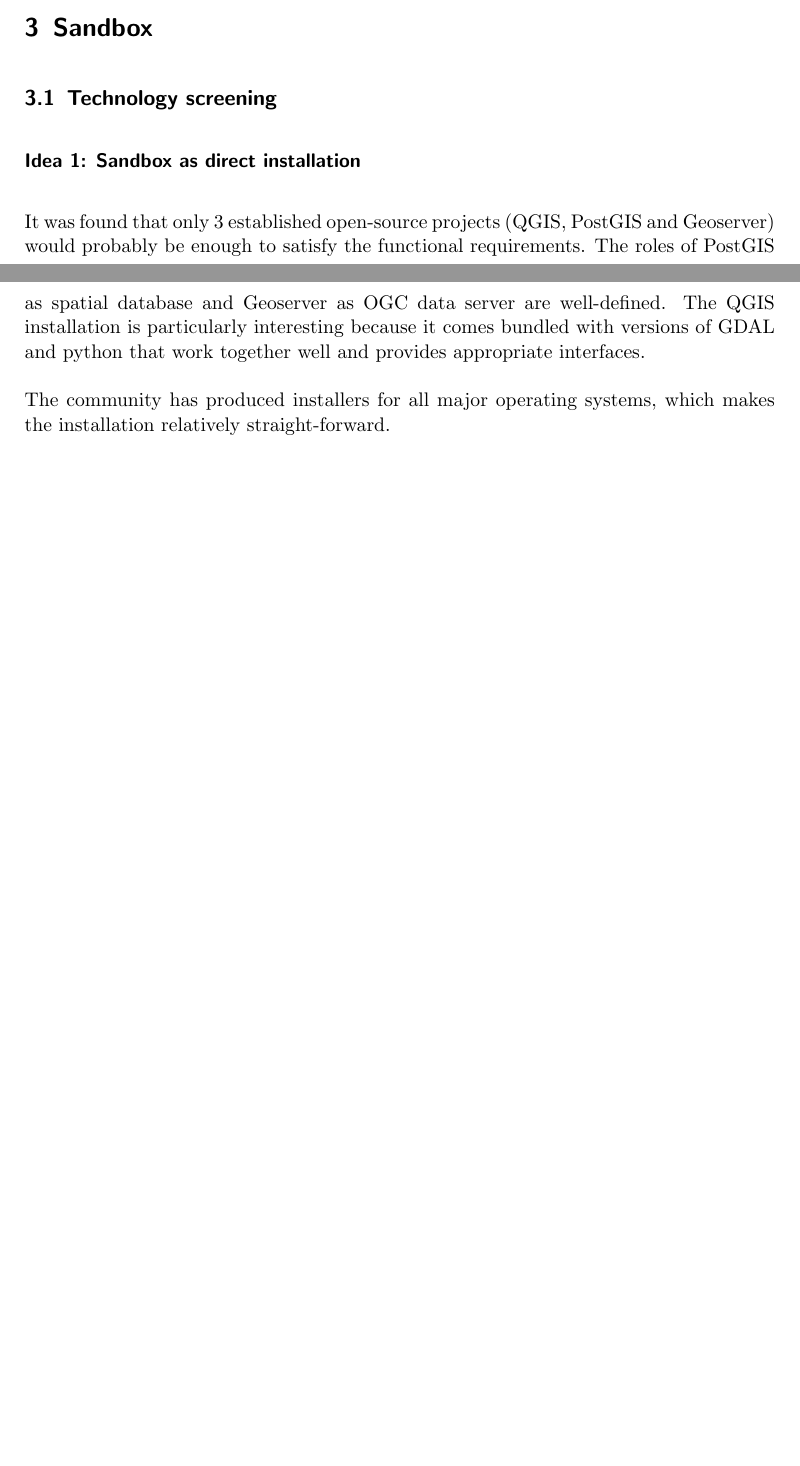
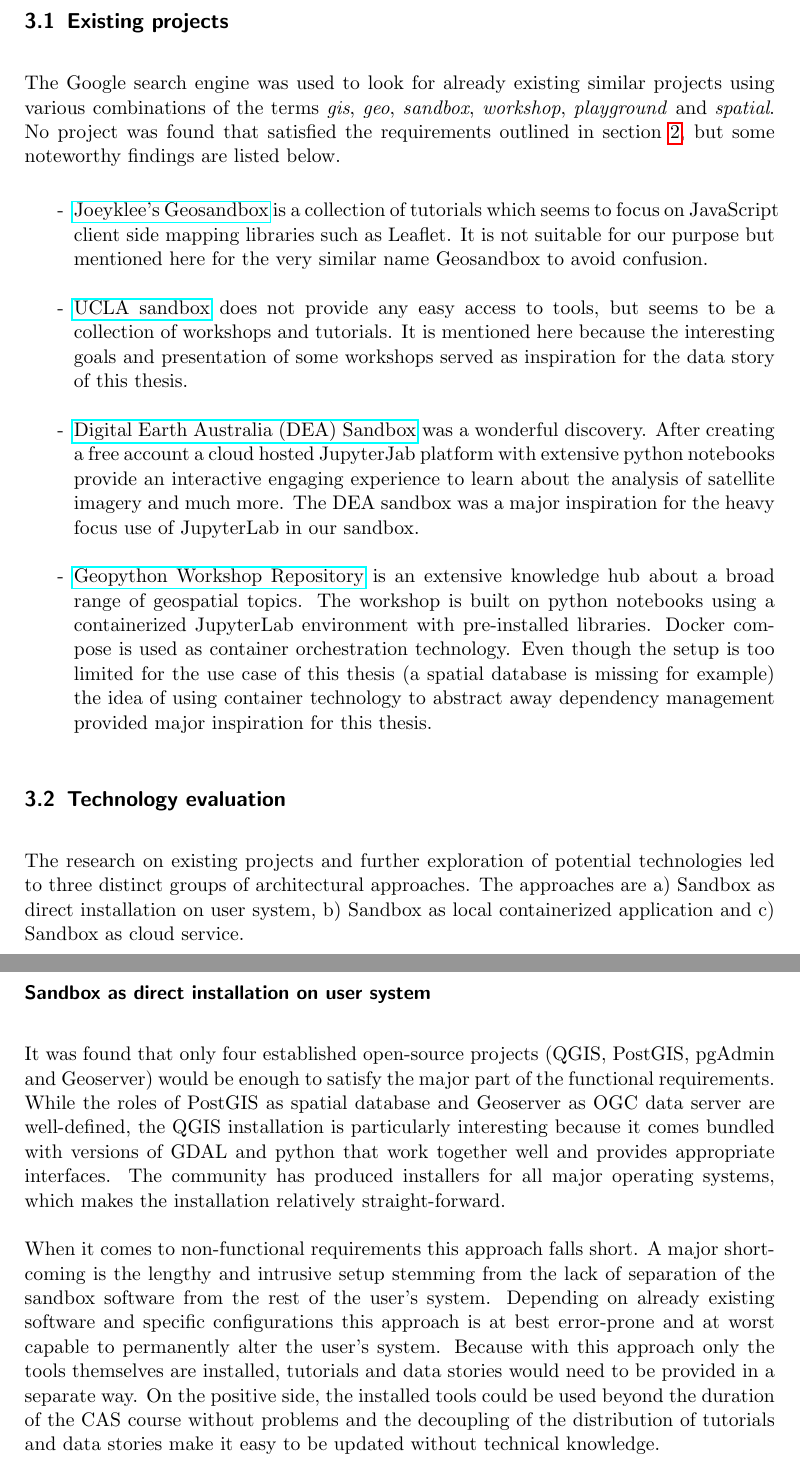
Before and after one commit to folinimarc/os_gis_sandbox, a LaTeX thesis (thesis/thesis.tex): two parts of pages 5 and 6 of 6 before the commit and two parts of pages 6 and 7 of 8 after it, joined at a grey line, cut at the place of the change, the shorter picture padded with empty space. Compiled offline with pdfLaTeX.

Commit message:
Start technology evaluation section

```diff
--- a/thesis/thesis.tex
+++ b/thesis/thesis.tex
@@ -13,6 +13,7 @@
 \usepackage{booktabs} % table utilities like \midrule
 \usepackage{multirow} % span multiple rows in table
 \usepackage{enumitem} % pass key-value config to itemize and enumberable
+\usepackage{hyperref} % for links and urls
 
 \graphicspath{ {img/} } % path where grahics are stored
 
@@ -226,20 +229,71 @@
 % SANDBOX
 %-------------
 \section{Sandbox}
+
+% Existing projects
+%-------------
+\subsection{Existing projects}
+The Google search engine was used to look for already existing similar projects
+using various combinations of the terms \emph{gis}, \emph{geo}, \emph{sandbox},
+\emph{workshop}, \emph{playground} and \emph{spatial}. No project was found that
+satisfied the requirements outlined in section \ref{sectionrequirements}, but
+some noteworthy findings are listed below.
+
+\begin{itemize}
+  \item \href{https://joeyklee.github.io/geosandbox/}{Joeyklee's Geosandbox} is
+  a collection of tutorials which seems to focus on JavaScript client side
+  mapping libraries such as Leaflet. It is not suitable for our purpose but
+  mentioned here for the very similar name Geosandbox to avoid confusion.
+  \item \href{https://sandbox.idre.ucla.edu/sandbox/category/projects}{UCLA
+  sandbox} does not provide any easy access to tools, but seems to be a
+  collection of workshops and tutorials. It is mentioned here because the
+  interesting goals and presentation of some workshops served as inspiration for
+  the data story of this thesis.
+  \item \href{https://www.dea.ga.gov.au/developers/sandbox}{Digital Earth
+  Australia (DEA) Sandbox} was a wonderful discovery. After creating a free
+  account a cloud hosted JupyterJab platform with extensive python notebooks
+  provide an interactive engaging experience to learn about the analysis of
+  satellite imagery and much more. The DEA sandbox was a major inspiration for
+  the heavy focus use of JupyterLab in our sandbox.
+  \item \href{https://github.com/geopython/geopython-workshop}{Geopython
+  Workshop Repository} is an extensive knowledge hub about a broad range of
+  geospatial topics. The workshop is built on python notebooks using a
+  containerized JupyterLab environment with pre-installed libraries. Docker
+  compose is used as container orchestration technology. Even though the setup
+  is too limited for the use case of this thesis (a spatial database is missing
+  for example) the idea of using container technology to abstract away
+  dependency management provided major inspiration for this thesis.
+\end{itemize}
+
 % Technology screening
 %-------------
-\subsection{Technology screening}
+\subsection{Technology evaluation}
+The research on existing projects and further exploration of potential
+technologies led to three distinct groups of architectural approaches. The
+approaches are a) Sandbox as direct installation on user system, b) Sandbox as
+local containerized application and c) Sandbox as cloud service.
 
-\subsubsection*{Idea 1: Sandbox as direct installation}
-It was found that only 3 established open-source projects (QGIS, PostGIS and
-Geoserver) would probably be enough to satisfy the functional requirements. The
-roles of PostGIS as spatial database and Geoserver as OGC data server are
-well-defined. The QGIS installation is particularly interesting because it comes
-bundled with versions of GDAL and python that work together well and provides
-appropriate interfaces.
+\subsubsection*{Sandbox as direct installation on user system}
+It was found that only four established open-source projects (QGIS, PostGIS,
+pgAdmin and Geoserver) would be enough to satisfy the major part of the
+functional requirements. While the roles of PostGIS as spatial database and
+Geoserver as OGC data server are well-defined, the QGIS installation is
+particularly interesting because it comes bundled with versions of GDAL and
+python that work together well and provides appropriate interfaces. The
+community has produced installers for all major operating systems, which makes
+the installation relatively straight-forward.
 
-The community has produced installers for all major
-operating systems, which makes the installation relatively straight-forward.
+When it comes to non-functional requirements this approach falls short. A major
+shortcoming is the lengthy and intrusive setup stemming from the lack of
+separation of the sandbox software from the rest of the user's system. Depending
+on already existing software and specific configurations this approach is at
+best error-prone and at worst capable to permanently alter the user's system.
+Because with this approach only the tools themselves are installed, tutorials
+and data stories would need to be provided in a separate way. On the positive
+side, the installed tools could be used beyond the duration of the CAS course
+without problems and the decoupling of the distribution of tutorials and data
+stories make it easy to be updated without technical knowledge.
+
 
 \subsubsection*{Sandbox as local containerized application}
 
```
Also changed, not shown: thesis/img/composeSetup.pdf (renamed from thesis/img/compose_setup.pdf), thesis/thesis.tex (22 more changed lines), 1 other file.
